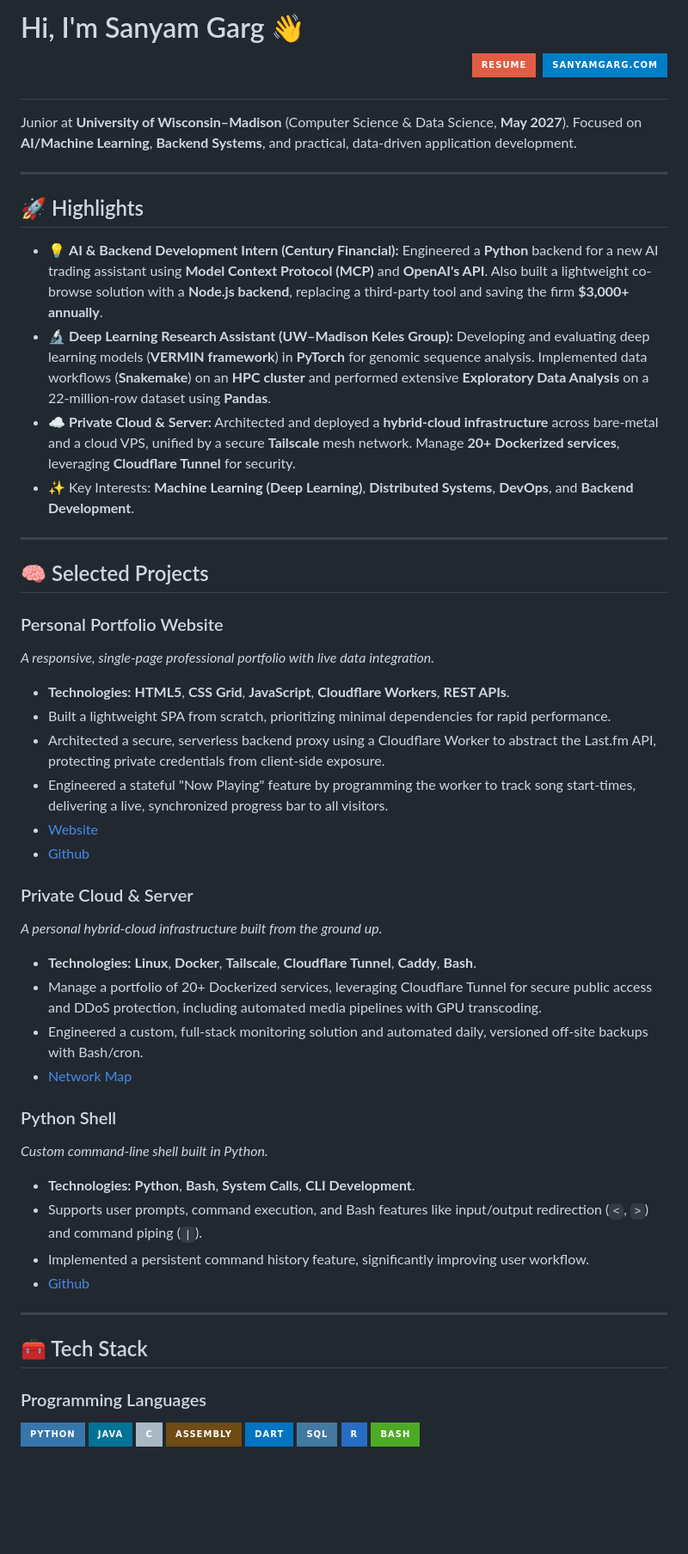
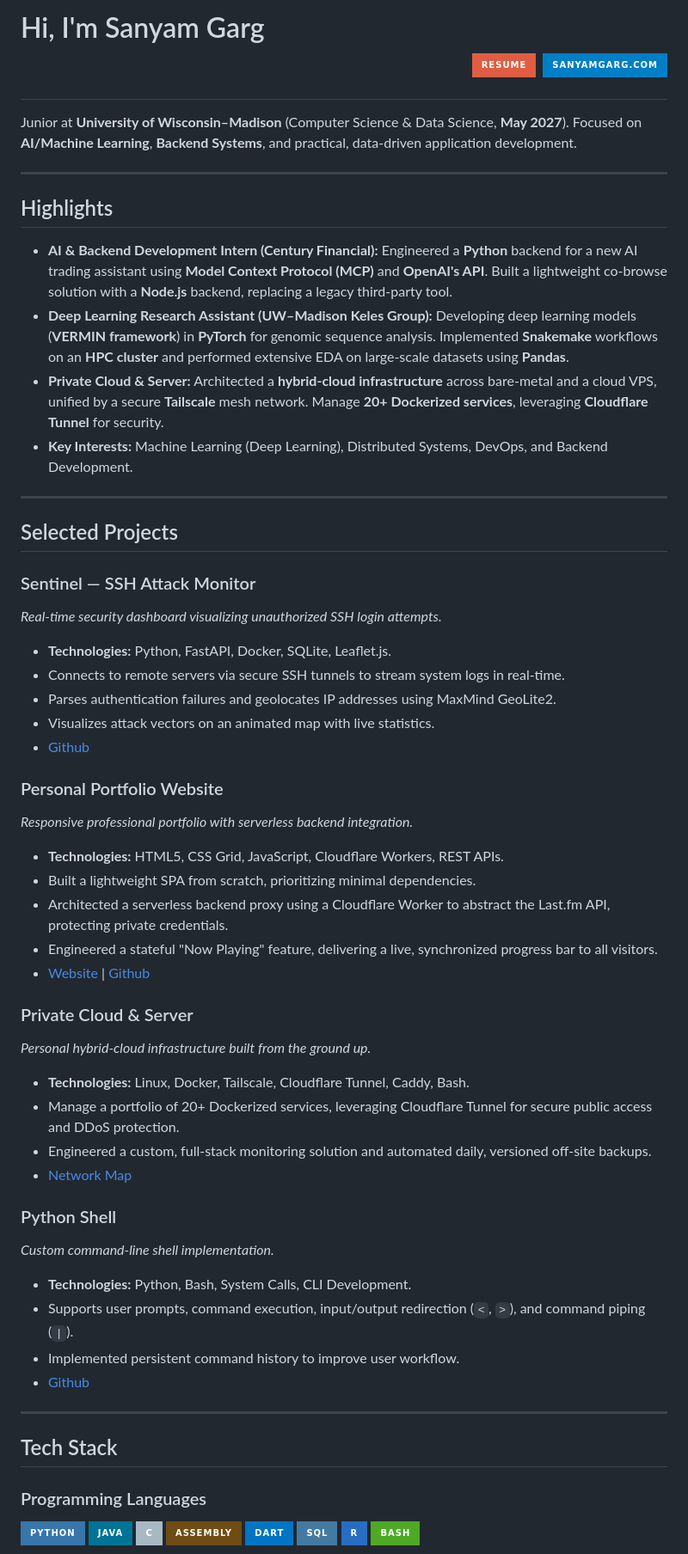
Before and after one commit to Sanyam-G/Sanyam-G, a Markdown page: README.md, the part around one of its changes. Shown at 86% size. Drawn GitHub-style; badges without logos; blank space fills up the shorter version.

```diff
--- a/README.md
+++ b/README.md
@@ -1,47 +1,54 @@
-# Hi, I'm Sanyam Garg 👋 <p align="right"><a href="https://resume.sanyamgarg.com" target="_blank"><img src="https://img.shields.io/badge/Resume-red?style=for-the-badge&logo=googledocs&logoColor=white" alt="Resume PDF"></a> <a href="https://sanyamgarg.com" target="_blank"><img src="https://img.shields.io/badge/sanyamgarg.com-blue?style=for-the-badge&logoColor=white" alt="Personal Website"></a></p>
+# Hi, I'm Sanyam Garg <p align="right"><a href="https://resume.sanyamgarg.com" target="_blank"><img src="https://img.shields.io/badge/Resume-red?style=for-the-badge&logo=googledocs&logoColor=white" alt="Resume PDF"></a> <a href="https://sanyamgarg.com" target="_blank"><img src="https://img.shields.io/badge/sanyamgarg.com-blue?style=for-the-badge&logoColor=white" alt="Personal Website"></a></p>
 
 Junior at **University of Wisconsin–Madison** (Computer Science & Data Science, **May 2027**).
 Focused on **AI/Machine Learning**, **Backend Systems**, and practical, data-driven application development.
 
 ---
 
-## 🚀 Highlights
+## Highlights
 
-*   💡 **AI & Backend Development Intern (Century Financial):** Engineered a **Python** backend for a new AI trading assistant using **Model Context Protocol (MCP)** and **OpenAI's API**. Also built a lightweight co-browse solution with a **Node.js backend**, replacing a third-party tool and saving the firm **$3,000+ annually**.
-*   🔬 **Deep Learning Research Assistant (UW–Madison Keles Group):** Developing and evaluating deep learning models (**VERMIN framework**) in **PyTorch** for genomic sequence analysis. Implemented data workflows (**Snakemake**) on an **HPC cluster** and performed extensive **Exploratory Data Analysis** on a 22-million-row dataset using **Pandas**.
-*   ☁️ **Private Cloud & Server:** Architected and deployed a **hybrid-cloud infrastructure** across bare-metal and a cloud VPS, unified by a secure **Tailscale** mesh network. Manage **20+ Dockerized services**, leveraging **Cloudflare Tunnel** for security.
-*   ✨ Key Interests: **Machine Learning (Deep Learning)**, **Distributed Systems**, **DevOps**, and **Backend Development**.
+*   **AI & Backend Development Intern (Century Financial):** Engineered a **Python** backend for a new AI trading assistant using **Model Context Protocol (MCP)** and **OpenAI's API**. Built a lightweight co-browse solution with a **Node.js** backend, replacing a legacy third-party tool.
+*   **Deep Learning Research Assistant (UW–Madison Keles Group):** Developing deep learning models (**VERMIN framework**) in **PyTorch** for genomic sequence analysis. Implemented **Snakemake** workflows on an **HPC cluster** and performed extensive EDA on large-scale datasets using **Pandas**.
+*   **Private Cloud & Server:** Architected a **hybrid-cloud infrastructure** across bare-metal and a cloud VPS, unified by a secure **Tailscale** mesh network. Manage **20+ Dockerized services**, leveraging **Cloudflare Tunnel** for security.
+*   **Key Interests:** Machine Learning (Deep Learning), Distributed Systems, DevOps, and Backend Development.
 
 ---
 
-## 🧠 Selected Projects
+## Selected Projects
+
+### Sentinel — SSH Attack Monitor
+*Real-time security dashboard visualizing unauthorized SSH login attempts.*
+*   **Technologies:** Python, FastAPI, Docker, SQLite, Leaflet.js.
+*   Connects to remote servers via secure SSH tunnels to stream system logs in real-time.
+*   Parses authentication failures and geolocates IP addresses using MaxMind GeoLite2.
+*   Visualizes attack vectors on an animated map with live statistics.
+*   [Github](https://github.com/Sanyam-G/Sentinel)
 
 ### Personal Portfolio Website
-*A responsive, single-page professional portfolio with live data integration.*
-*   **Technologies:** **HTML5**, **CSS Grid**, **JavaScript**, **Cloudflare Workers**, **REST APIs**.
-*   Built a lightweight SPA from scratch, prioritizing minimal dependencies for rapid performance.
-*   Architected a secure, serverless backend proxy using a Cloudflare Worker to abstract the Last.fm API, protecting private credentials from client-side exposure.
-*   Engineered a stateful "Now Playing" feature by programming the worker to track song start-times, delivering a live, synchronized progress bar to all visitors.
-*   [Website](https://sanyamgarg.com)
-*   [Github](https://github.com/Sanyam-G/Sanyam-G)
+*Responsive professional portfolio with serverless backend integration.*
+*   **Technologies:** HTML5, CSS Grid, JavaScript, Cloudflare Workers, REST APIs.
+*   Built a lightweight SPA from scratch, prioritizing minimal dependencies.
+*   Architected a serverless backend proxy using a Cloudflare Worker to abstract the Last.fm API, protecting private credentials.
+*   Engineered a stateful "Now Playing" feature, delivering a live, synchronized progress bar to all visitors.
+*   [Website](https://sanyamgarg.com) | [Github](https://github.com/Sanyam-G/Sanyam-G)
 
 ### Private Cloud & Server
-*A personal hybrid-cloud infrastructure built from the ground up.*
-*   **Technologies:** **Linux**, **Docker**, **Tailscale**, **Cloudflare Tunnel**, **Caddy**, **Bash**.
-*   Manage a portfolio of 20+ Dockerized services, leveraging Cloudflare Tunnel for secure public access and DDoS protection, including automated media pipelines with GPU transcoding.
-*   Engineered a custom, full-stack monitoring solution and automated daily, versioned off-site backups with Bash/cron.
+*Personal hybrid-cloud infrastructure built from the ground up.*
+*   **Technologies:** Linux, Docker, Tailscale, Cloudflare Tunnel, Caddy, Bash.
+*   Manage a portfolio of 20+ Dockerized services, leveraging Cloudflare Tunnel for secure public access and DDoS protection.
+*   Engineered a custom, full-stack monitoring solution and automated daily, versioned off-site backups.
 *   [Network Map](https://server.sanyamgarg.com)
 
 ### Python Shell
-*Custom command-line shell built in Python.*
-*   **Technologies:** **Python**, **Bash**, **System Calls**, **CLI Development**.
-*   Supports user prompts, command execution, and Bash features like input/output redirection (`<`, `>`) and command piping (`|`).
-*   Implemented a persistent command history feature, significantly improving user workflow.
+*Custom command-line shell implementation.*
+*   **Technologies:** Python, Bash, System Calls, CLI Development.
+*   Supports user prompts, command execution, input/output redirection (`<`, `>`), and command piping (`|`).
+*   Implemented persistent command history to improve user workflow.
 *   [Github](https://github.com/Sanyam-G/shell)
 
 ---
 
-## 🧰 Tech Stack
+## Tech Stack
 
 ### Programming Languages
 ![Python](https://img.shields.io/badge/Python-3776AB?style=for-the-badge&logo=python&logoColor=white)
```
Also changed, not shown: other parts of README.md (+4 -8 lines).
